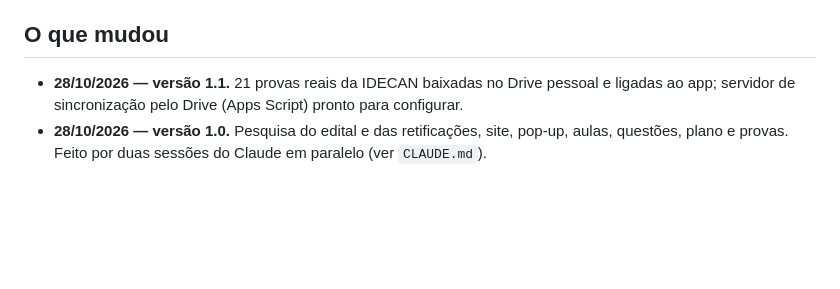
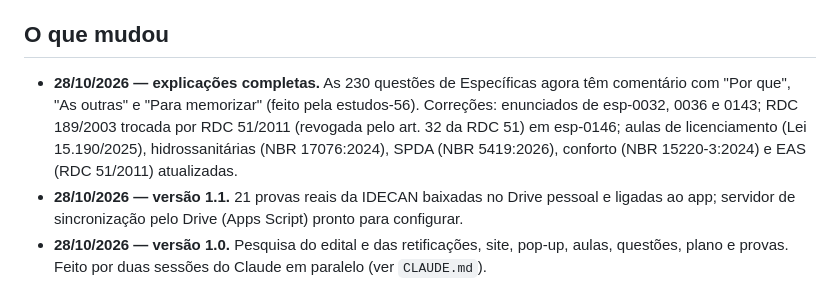
Before and after one commit to arthursergio-hue/estudos-concurso-cg, a Markdown page: README.md, the part around the change. Rendered like a GitHub page; blank space fills up the shorter version.

```diff
--- a/README.md
+++ b/README.md
@@ -42,6 +42,7 @@ Tem três partes:
 
 ## O que mudou
 
+- **28/10/2026 — explicações completas.** As 230 questões de Específicas agora têm comentário com "Por que", "As outras" e "Para memorizar" (feito pela estudos-56). Correções: enunciados de esp-0032, 0036 e 0143; RDC 189/2003 trocada por RDC 51/2011 (revogada pelo art. 32 da RDC 51) em esp-0146; aulas de licenciamento (Lei 15.190/2025), hidrossanitárias (NBR 17076:2024), SPDA (NBR 5419:2026), conforto (NBR 15220-3:2024) e EAS (RDC 51/2011) atualizadas.
 - **28/10/2026 — versão 1.1.** 21 provas reais da IDECAN baixadas no Drive pessoal e ligadas ao app; servidor de
   sincronização pelo Drive (Apps Script) pronto para configurar.
 - **28/10/2026 — versão 1.0.** Pesquisa do edital e das retificações, site, pop-up, aulas, questões, plano e provas.
```
Also changed, not shown: CLAUDE.md (+6 -0 lines), PROXIMA-SESSAO.md (+26 -0 lines).
